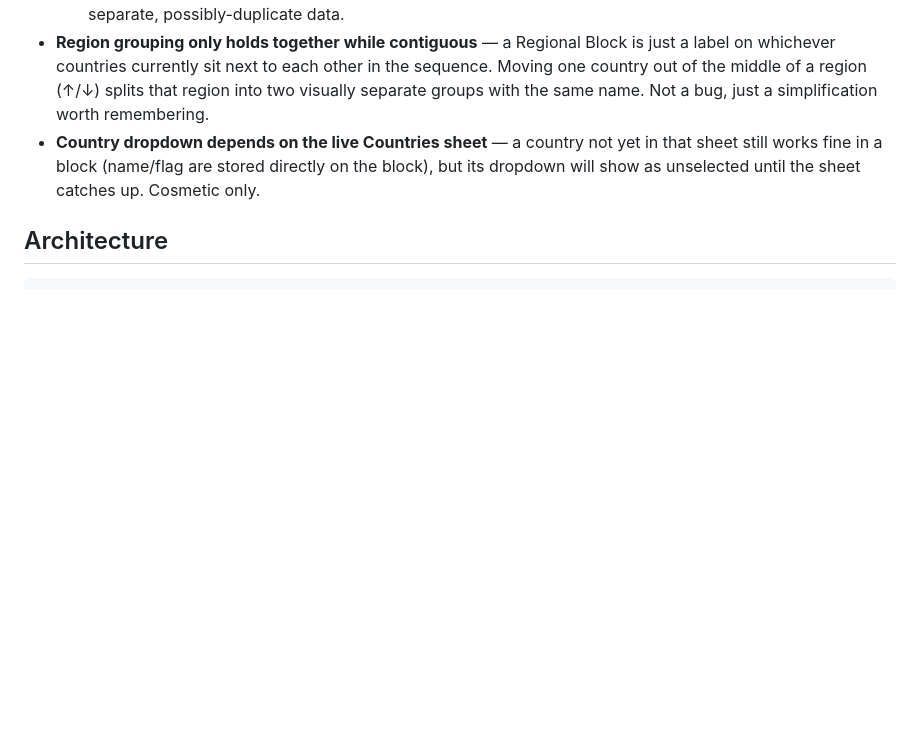
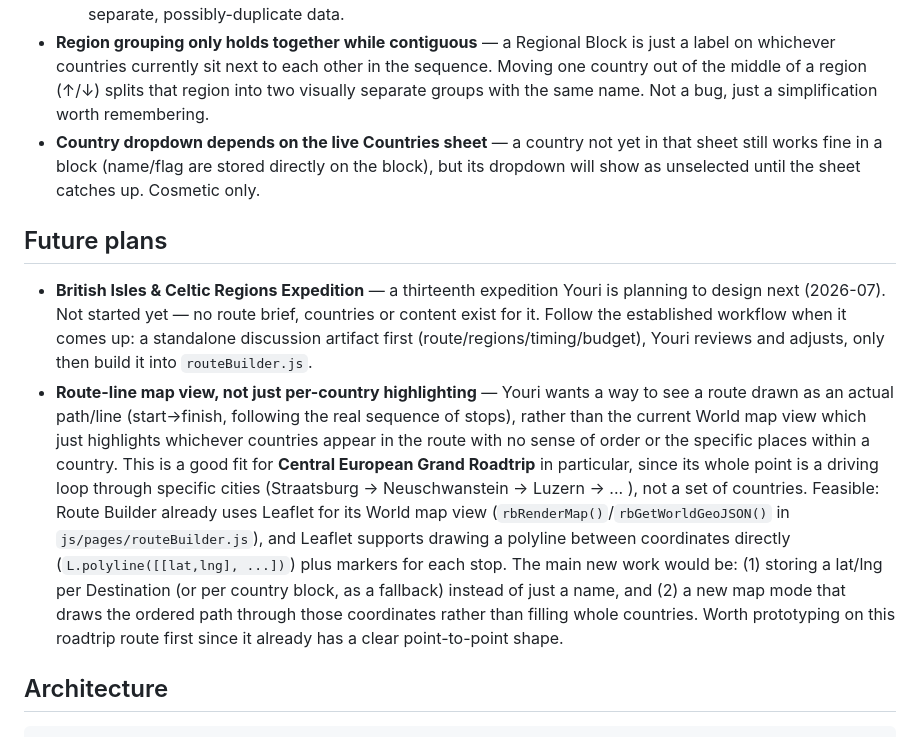
Before and after one commit to YWarmelink/YourAtlas, a Markdown page: README.md, the part around the change. Rendered like a GitHub page; blank space fills up the shorter version.

Commit message:
docs: note British Isles & Celtic Regions and route-line map view as future plans

````diff
--- a/README.md
+++ b/README.md
@@ -302,6 +302,29 @@ for the plan to move it into the Google Sheet.
   block), but its dropdown will show as unselected until the sheet catches up.
   Cosmetic only.
 
+## Future plans
+
+- **British Isles & Celtic Regions Expedition** — a thirteenth expedition Youri is
+  planning to design next (2026-07). Not started yet — no route brief, countries or
+  content exist for it. Follow the established workflow when it comes up: a
+  standalone discussion artifact first (route/regions/timing/budget), Youri reviews
+  and adjusts, only then build it into `routeBuilder.js`.
+- **Route-line map view, not just per-country highlighting** — Youri wants a way to
+  see a route drawn as an actual path/line (start→finish, following the real
+  sequence of stops), rather than the current World map view which just highlights
+  whichever countries appear in the route with no sense of order or the specific
+  places within a country. This is a good fit for **Central European Grand Roadtrip**
+  in particular, since its whole point is a driving loop through specific cities
+  (Straatsburg → Neuschwanstein → Luzern → ... ), not a set of countries. Feasible:
+  Route Builder already uses Leaflet for its World map view
+  (`rbRenderMap()`/`rbGetWorldGeoJSON()` in `js/pages/routeBuilder.js`), and Leaflet
+  supports drawing a polyline between coordinates directly (`L.polyline([[lat,lng], ...])`)
+  plus markers for each stop. The main new work would be: (1) storing a lat/lng per
+  Destination (or per country block, as a fallback) instead of just a name, and (2) a
+  new map mode that draws the ordered path through those coordinates rather than
+  filling whole countries. Worth prototyping on this roadtrip route first since it
+  already has a clear point-to-point shape.
+
 ## Architecture
 
 ```
````
